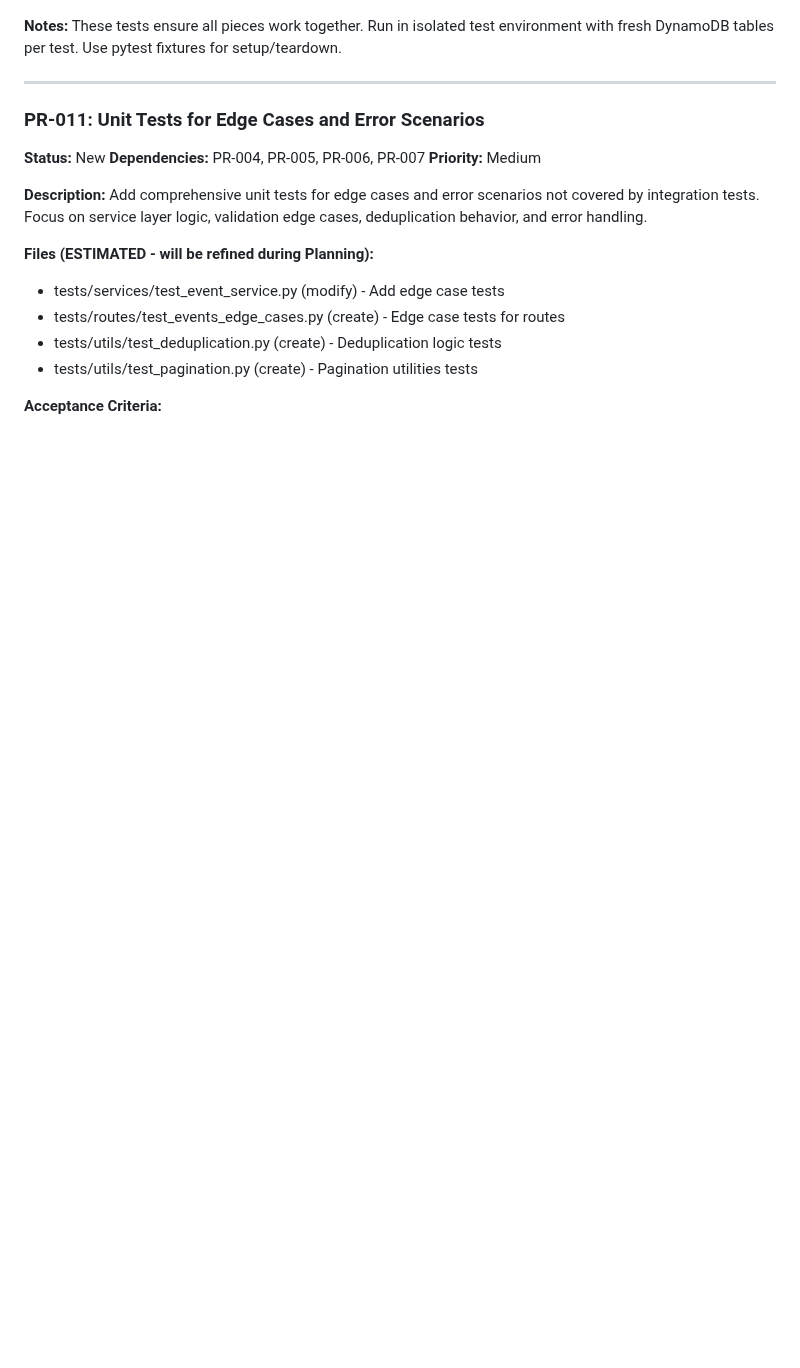
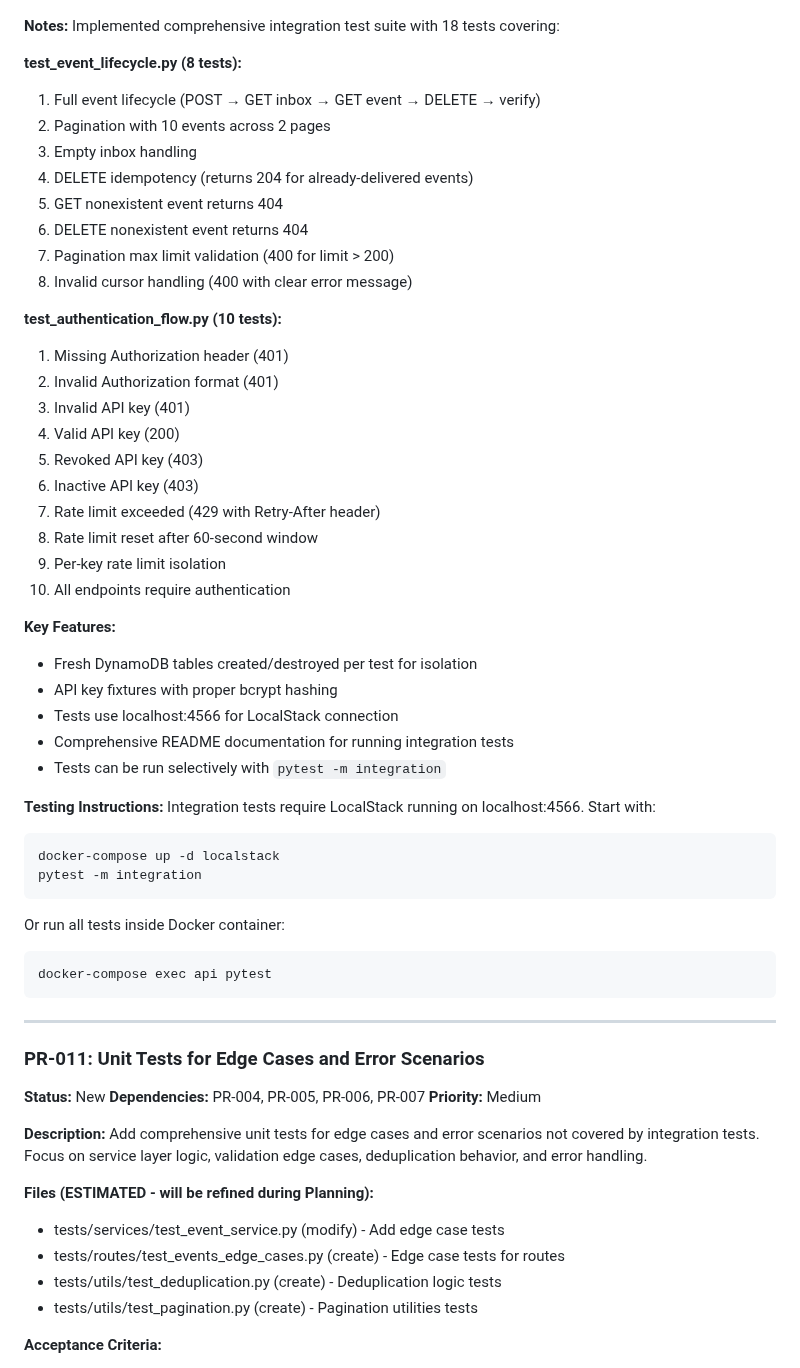
Before and after one commit to GCUGrayArea/dwarfen-mohawk, a Markdown page: docs/task-list.md, the part around one of its changes. Rendered like a GitHub page; blank space fills up the shorter version.

````diff
--- a/docs/task-list.md
+++ b/docs/task-list.md
@@ -334,6 +343,47 @@ Create end-to-end integration tests that exercise the full event lifecycle: inge
 
 **Notes:**
-These tests ensure all pieces work together. Run in isolated test environment with fresh DynamoDB tables per test. Use pytest fixtures for setup/teardown.
+Implemented comprehensive integration test suite with 18 tests covering:
+
+**test_event_lifecycle.py (8 tests):**
+1. Full event lifecycle (POST → GET inbox → GET event → DELETE → verify)
+2. Pagination with 10 events across 2 pages
+3. Empty inbox handling
+4. DELETE idempotency (returns 204 for already-delivered events)
+5. GET nonexistent event returns 404
+6. DELETE nonexistent event returns 404
+7. Pagination max limit validation (400 for limit > 200)
+8. Invalid cursor handling (400 with clear error message)
+
+**test_authentication_flow.py (10 tests):**
+1. Missing Authorization header (401)
+2. Invalid Authorization format (401)
+3. Invalid API key (401)
+4. Valid API key (200)
+5. Revoked API key (403)
+6. Inactive API key (403)
+7. Rate limit exceeded (429 with Retry-After header)
+8. Rate limit reset after 60-second window
+9. Per-key rate limit isolation
+10. All endpoints require authentication
+
+**Key Features:**
+- Fresh DynamoDB tables created/destroyed per test for isolation
+- API key fixtures with proper bcrypt hashing
+- Tests use localhost:4566 for LocalStack connection
+- Comprehensive README documentation for running integration tests
+- Tests can be run selectively with `pytest -m integration`
+
+**Testing Instructions:**
+Integration tests require LocalStack running on localhost:4566. Start with:
+```bash
+docker-compose up -d localstack
+pytest -m integration
+```
+
+Or run all tests inside Docker container:
+```bash
+docker-compose exec api pytest
+```
 
 ---
 
````
Also changed, not shown: other parts of docs/task-list.md (+35 -26 lines), docs/memory/progress.md (+37 -6 lines).
